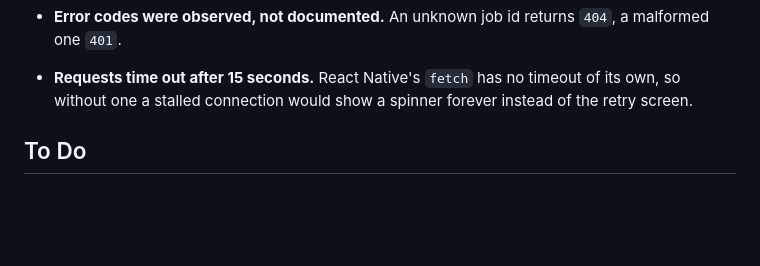
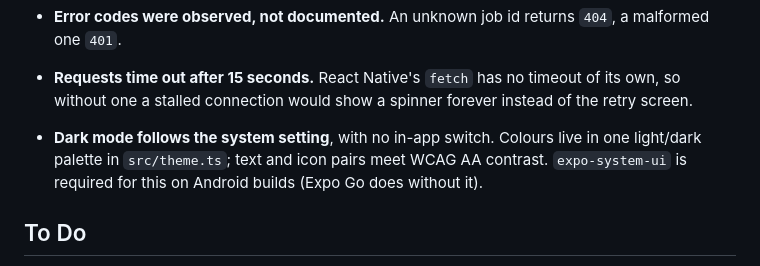
Before and after one commit to mister-gnommer/works-for-me, a Markdown page: docs/DEV_NOTES.md, the part around the change. GitHub-like rendering; blank space fills up the shorter version.

```diff
--- a/docs/DEV_NOTES.md
+++ b/docs/DEV_NOTES.md
@@ -19,6 +19,7 @@ Background for reviewers. Every decision and the options behind it are recorded
 - **Dates show in the phone's time zone** as `yyyy-MM-dd HH:mm`. The API sends exact moments (Unix ms), so a shift starting 09:00 in Zürich shows as 07:00 on a phone two hours behind.
 - **Error codes were observed, not documented.** An unknown job id returns `404`, a malformed one `401`.
 - **Requests time out after 15 seconds.** React Native's `fetch` has no timeout of its own, so without one a stalled connection would show a spinner forever instead of the retry screen.
+- **Dark mode follows the system setting**, with no in-app switch. Colours live in one light/dark palette in `src/theme.ts`; text and icon pairs meet WCAG AA contrast. `expo-system-ui` is required for this on Android builds (Expo Go does without it).
 
 ## To Do
 
```
Also changed, not shown: README.md (+9 -1 lines), docs/screenshots/6-dark-job-list.png (added), docs/screenshots/7-dark-job-details.png (added), docs/screenshots/8-dark-job-not-found.png (added), 12 other files.
